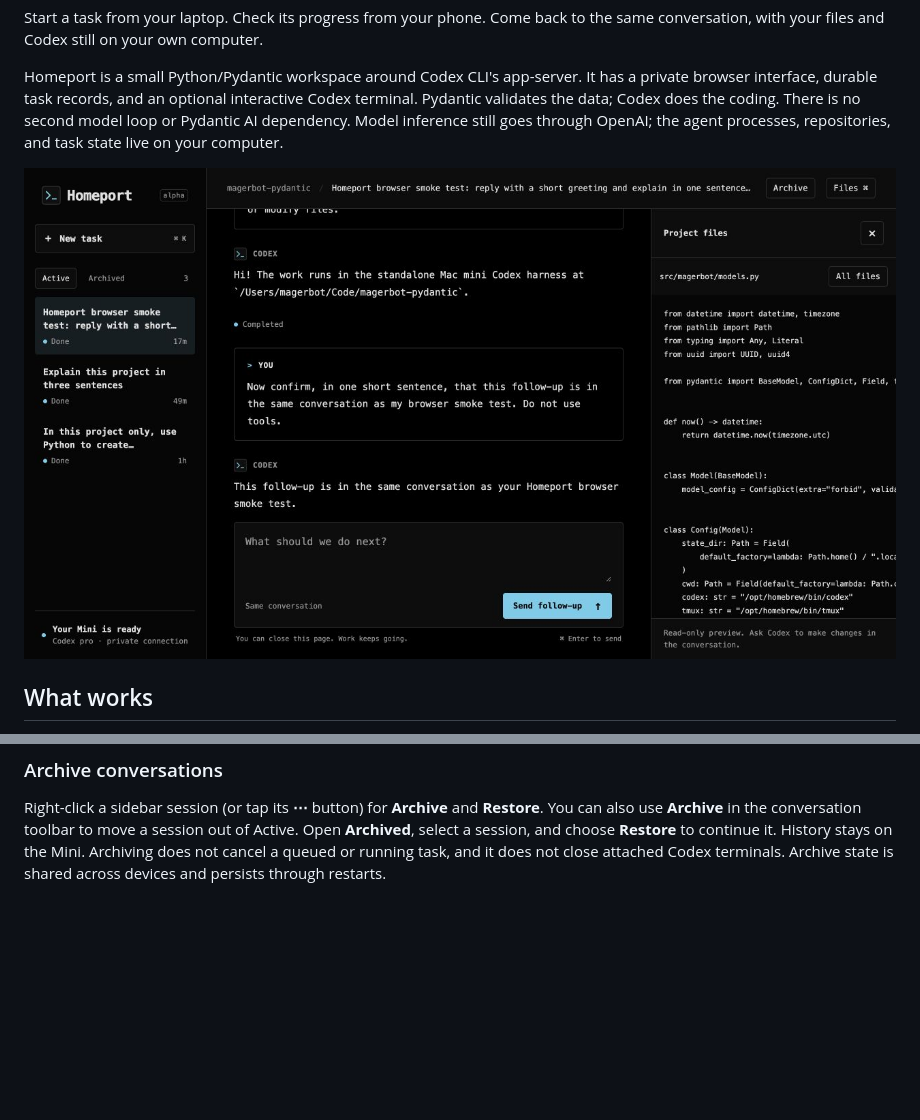
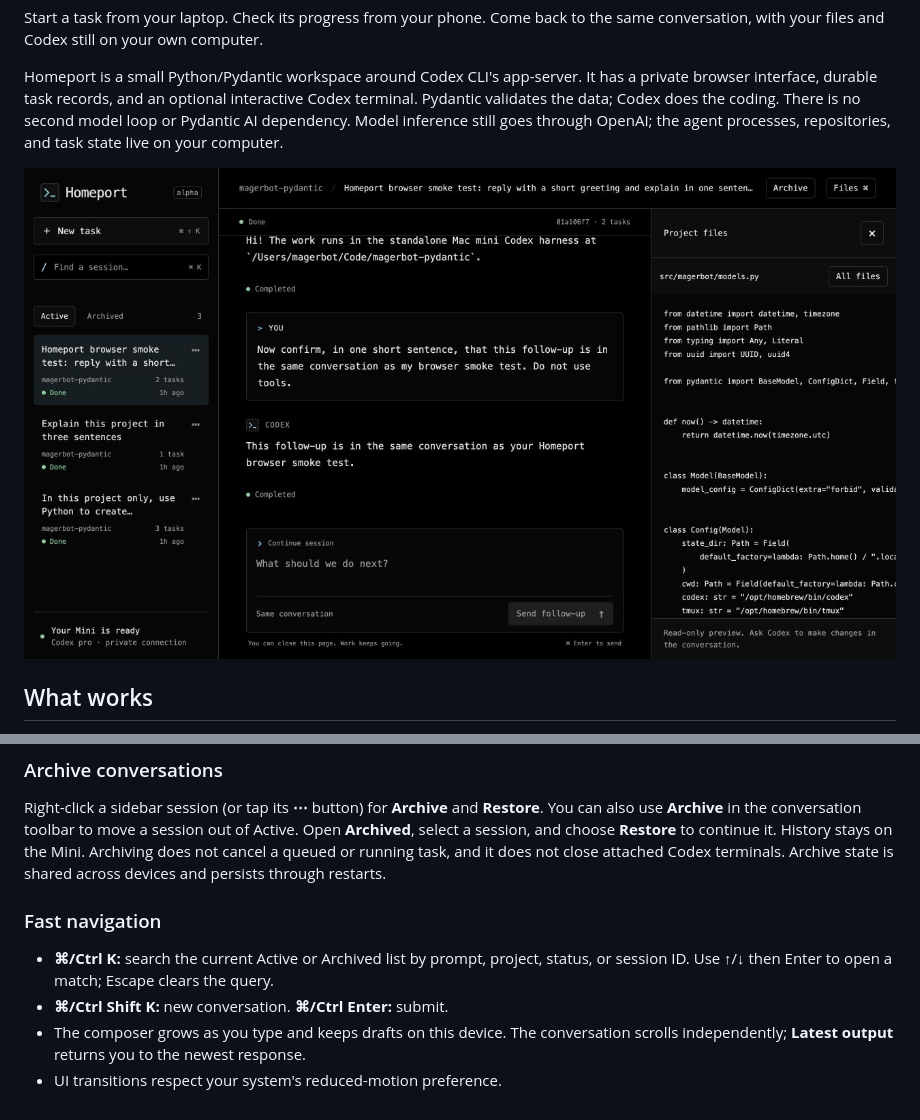
Before and after one commit to mager/homeport, a Markdown page: README.md, 2 parts joined by grey strips. Drawn GitHub-style; pictures changed too: docs/screenshots/workspace.jpg; blank space fills up the shorter version.

Commit message:
Refine Homeport with instant session search and a focused workspace

```diff
--- a/README.md
+++ b/README.md
@@ -137,3 +137,10 @@ This personal installation excludes Perch and magerblog as task working director
 ### Archive conversations
 
 Right-click a sidebar session (or tap its **⋯** button) for **Archive** and **Restore**. You can also use **Archive** in the conversation toolbar to move a session out of Active. Open **Archived**, select a session, and choose **Restore** to continue it. History stays on the Mini. Archiving does not cancel a queued or running task, and it does not close attached Codex terminals. Archive state is shared across devices and persists through restarts.
+
+### Fast navigation
+
+- **⌘/Ctrl K:** search the current Active or Archived list by prompt, project, status, or session ID. Use ↑/↓ then Enter to open a match; Escape clears the query.
+- **⌘/Ctrl Shift K:** new conversation. **⌘/Ctrl Enter:** submit.
+- The composer grows as you type and keeps drafts on this device. The conversation scrolls independently; **Latest output** returns you to the newest response.
+- UI transitions respect your system's reduced-motion preference.
```
Also changed, not shown: PRODUCT.md (+4 -0 lines), docs/verification.md (+7 -0 lines), 3 other files.
